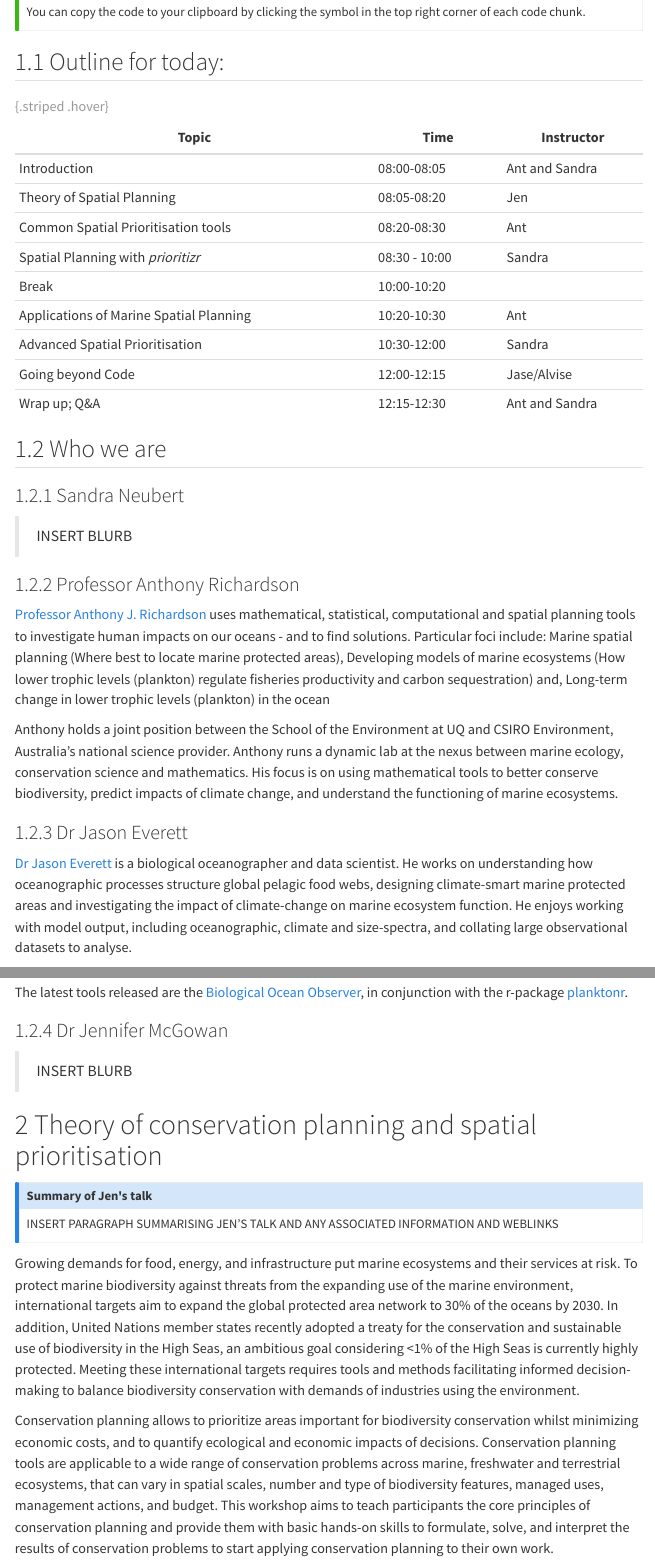
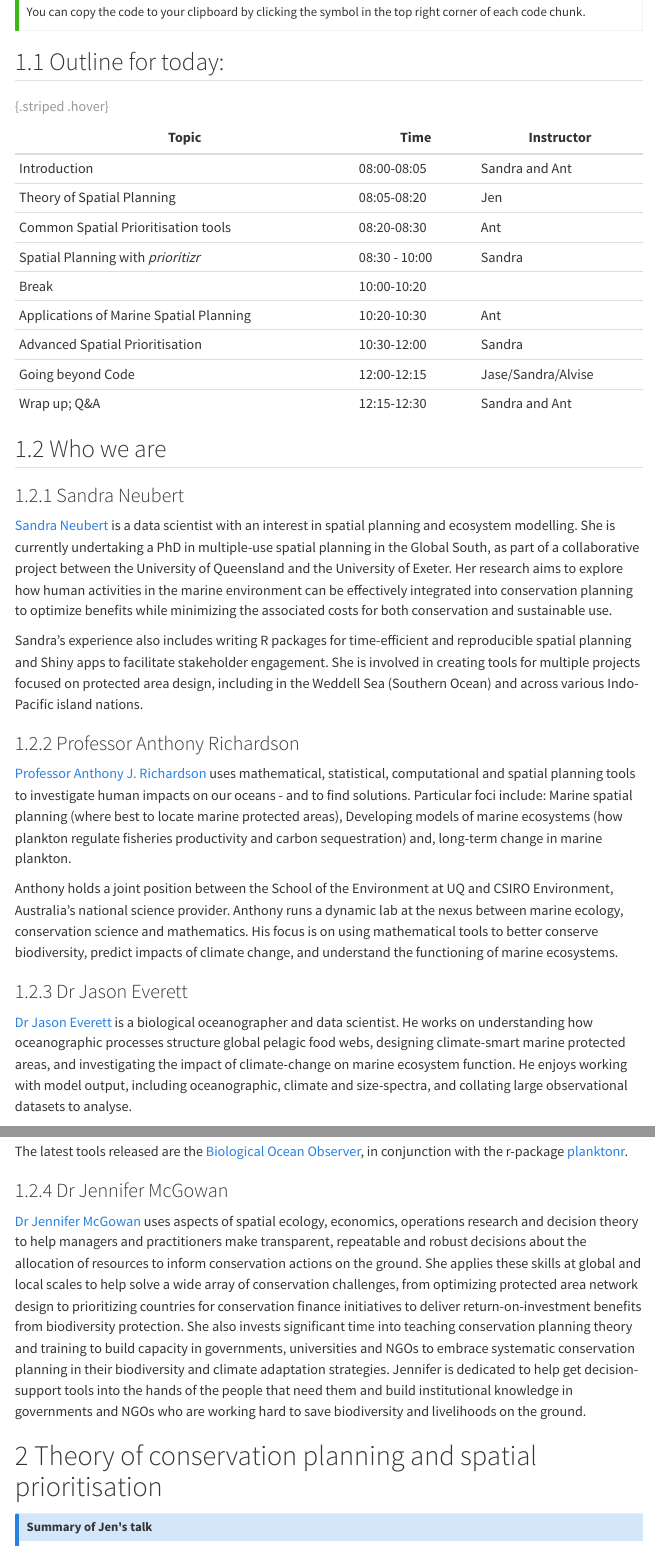
Before and after one commit to MathMarEcol/IMCC7_ConsPlanWorkshop, a Quarto document (IMCC7_ConsPlanWorkshop.qmd): the page in a window 1100 px wide, from 680 px down, and a second part further down, joined at a grey line. Rendered offline with R 4.5, knitr and Pandoc in place of Quarto, with nearby package versions; menus at the side of the page are left out; long lines of code are wrapped.

Commit message:
update intros

```diff
--- a/IMCC7_ConsPlanWorkshop.qmd
+++ b/IMCC7_ConsPlanWorkshop.qmd
@@ -41,17 +40,17 @@ You can copy the code to your clipboard by clicking the symbol in the top right
 
 ## Outline for today:
 
-| Topic                                   | Time          | Instructor     |
-|-----------------------------------------|---------------|----------------|
-| Introduction                            | 08:00-08:05   | Ant and Sandra |
-| Theory of Spatial Planning              | 08:05-08:20   | Jen            |
-| Common Spatial Prioritisation tools     | 08:20-08:30   | Ant            |
-| Spatial Planning with *prioritizr*      | 08:30 - 10:00 | Sandra         |
-| Break                                   | 10:00-10:20   |                |
-| Applications of Marine Spatial Planning | 10:20-10:30   | Ant            |
-| Advanced Spatial Prioritisation         | 10:30-12:00   | Sandra         |
-| Going beyond Code                       | 12:00-12:15   | Jase/Alvise    |
-| Wrap up; Q&A                            | 12:15-12:30   | Ant and Sandra |
+| Topic                                   | Time          | Instructor         |
+|-----------------------------------------|---------------|--------------------|
+| Introduction                            | 08:00-08:05   | Sandra and Ant     |
+| Theory of Spatial Planning              | 08:05-08:20   | Jen                |
+| Common Spatial Prioritisation tools     | 08:20-08:30   | Ant                |
+| Spatial Planning with *prioritizr*      | 08:30 - 10:00 | Sandra             |
+| Break                                   | 10:00-10:20   |                    |
+| Applications of Marine Spatial Planning | 10:20-10:30   | Ant                |
+| Advanced Spatial Prioritisation         | 10:30-12:00   | Sandra             |
+| Going beyond Code                       | 12:00-12:15   | Jase/Sandra/Alvise |
+| Wrap up; Q&A                            | 12:15-12:30   | Sandra and Ant     |
 
 : {.striped .hover}
 
@@ -59,17 +58,19 @@ You can copy the code to your clipboard by clicking the symbol in the top right
 
 ### Sandra Neubert
 
-> INSERT BLURB
+[Sandra Neubert](https://cbcs.centre.uq.edu.au/profile/2659/sandra-neubert){target="_blank"} is a data scientist with an interest in spatial planning and ecosystem modelling. She is currently undertaking a PhD in multiple-use spatial planning in the Global South, as part of a collaborative project between the University of Queensland and the University of Exeter. Her research aims to explore how human activities in the marine environment can be effectively integrated into conservation planning to optimize benefits while minimizing the associated costs for both conservation and sustainable use.
+
+Sandra's experience also includes writing R packages for time-efficient and reproducible spatial planning and Shiny apps to facilitate stakeholder engagement. She is involved in creating tools for multiple projects focused on protected area design, including in the Weddell Sea (Southern Ocean) and across various Indo-Pacific island nations.
 
 ### Professor Anthony Richardson
 
-[Professor Anthony J. Richardson](https://researchers.uq.edu.au/researcher/1567){target="_blank"} uses mathematical, statistical, computational and spatial planning tools to investigate human impacts on our oceans - and to find solutions. Particular foci include: Marine spatial planning (Where best to locate marine protected areas), Developing models of marine ecosystems (How lower trophic levels (plankton) regulate fisheries productivity and carbon sequestration) and, Long-term change in lower trophic levels (plankton) in the ocean
+[Professor Anthony J. Richardson](https://researchers.uq.edu.au/researcher/1567){target="_blank"} uses mathematical, statistical, computational and spatial planning tools to investigate human impacts on our oceans - and to find solutions. Particular foci include: Marine spatial planning (where best to locate marine protected areas), Developing models of marine ecosystems (how plankton regulate fisheries productivity and carbon sequestration) and, long-term change in marine plankton.
 
 Anthony holds a joint position between the School of the Environment at UQ and CSIRO Environment, Australia's national science provider. Anthony runs a dynamic lab at the nexus between marine ecology, conservation science and mathematics. His focus is on using mathematical tools to better conserve biodiversity, predict impacts of climate change, and understand the functioning of marine ecosystems.
 
 ### Dr Jason Everett
 
-[Dr Jason Everett](https://jaseeverett.github.io){target="_blank"} is a biological oceanographer and data scientist. He works on understanding how oceanographic processes structure global pelagic food webs, designing climate-smart marine protected areas and investigating the impact of climate-change on marine ecosystem function. He enjoys working with model output, including oceanographic, climate and size-spectra, and collating large observational datasets to analyse.
+[Dr Jason Everett](https://jaseeverett.github.io){target="_blank"} is a biological oceanographer and data scientist. He works on understanding how oceanographic processes structure global pelagic food webs, designing climate-smart marine protected areas, and investigating the impact of climate-change on marine ecosystem function. He enjoys working with model output, including oceanographic, climate and size-spectra, and collating large observational datasets to analyse.
 
 Recently Jason has been building R-packages and R-shiny visualisation tools and applying novel spatial planning methods to inform marine spatial management. He is currently working on tools for on-the-ground deployment in the Weddell Sea (Antarctica) and various island nations of the Pacific, Indian and Atlantic Oceans.
 
@@ -77,11 +78,11 @@ The latest tools released are the [Biological Ocean Observer](https://shiny.csir
 
 ### Dr Jennifer McGowan
 
-> INSERT BLURB
+[Dr Jennifer McGowan](https://marxansolutions.org/meet-the-team/){target="_blank"} uses aspects of spatial ecology, economics, operations research and decision theory to help managers and practitioners make transparent, repeatable and robust decisions about the allocation of resources to inform conservation actions on the ground. She applies these skills at global and local scales to help solve a wide array of conservation challenges, from optimizing protected area network design to prioritizing countries for conservation finance initiatives to deliver return-on-investment benefits from biodiversity protection. She also invests significant time into teaching conservation planning theory and training to build capacity in governments, universities and NGOs to embrace systematic conservation planning in their biodiversity and climate adaptation strategies. Jennifer is dedicated to help get decision-support tools into the hands of the people that need them and build institutional knowledge in governments and NGOs who are working hard to save biodiversity and livelihoods on the ground.
 
 # Theory of conservation planning and spatial prioritisation
 
-:::{.callout-note title="Summary of Jen's talk"}
+::: {.callout-note title="Summary of Jen's talk"}
 INSERT PARAGRAPH SUMMARISING JEN'S TALK AND ANY ASSOCIATED INFORMATION AND WEBLINKS
 :::
 
```
Also changed, not shown: IMCC7_ConsPlanWorkshop.qmd (16 more changed lines).
